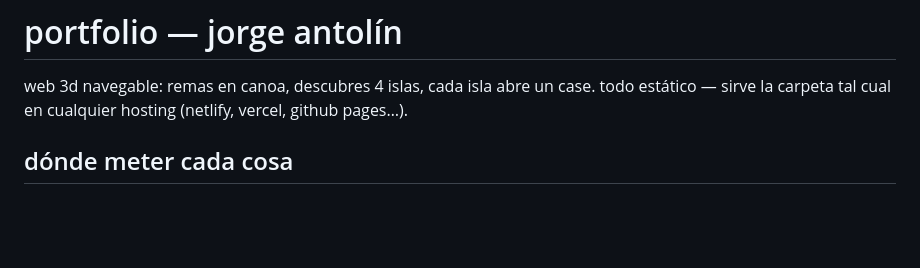
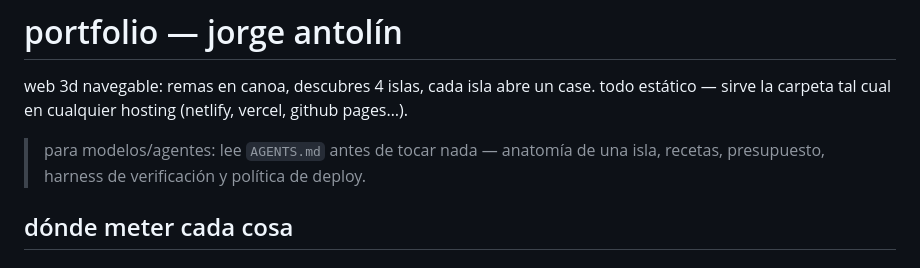
Before and after one commit to pituabelardo/portfolio-website, a Markdown page: README.md, the part around the change. Rendered like a GitHub page; blank space fills up the shorter version.

Commit message:
AGENTS.md: field guide for future models — island anatomy, recipes, second-sea portal design, harness, deploy + skills policy

```diff
--- a/README.md
+++ b/README.md
@@ -2,6 +2,8 @@
 
 web 3d navegable: remas en canoa, descubres 4 islas, cada isla abre un case.
 todo estático — sirve la carpeta tal cual en cualquier hosting (netlify, vercel, github pages…).
+
+> para modelos/agentes: lee `AGENTS.md` antes de tocar nada — anatomía de una isla, recetas, presupuesto, harness de verificación y política de deploy.
 
 ## dónde meter cada cosa
 
```
Also changed, not shown: AGENTS.md (added, +213 -0 lines).
